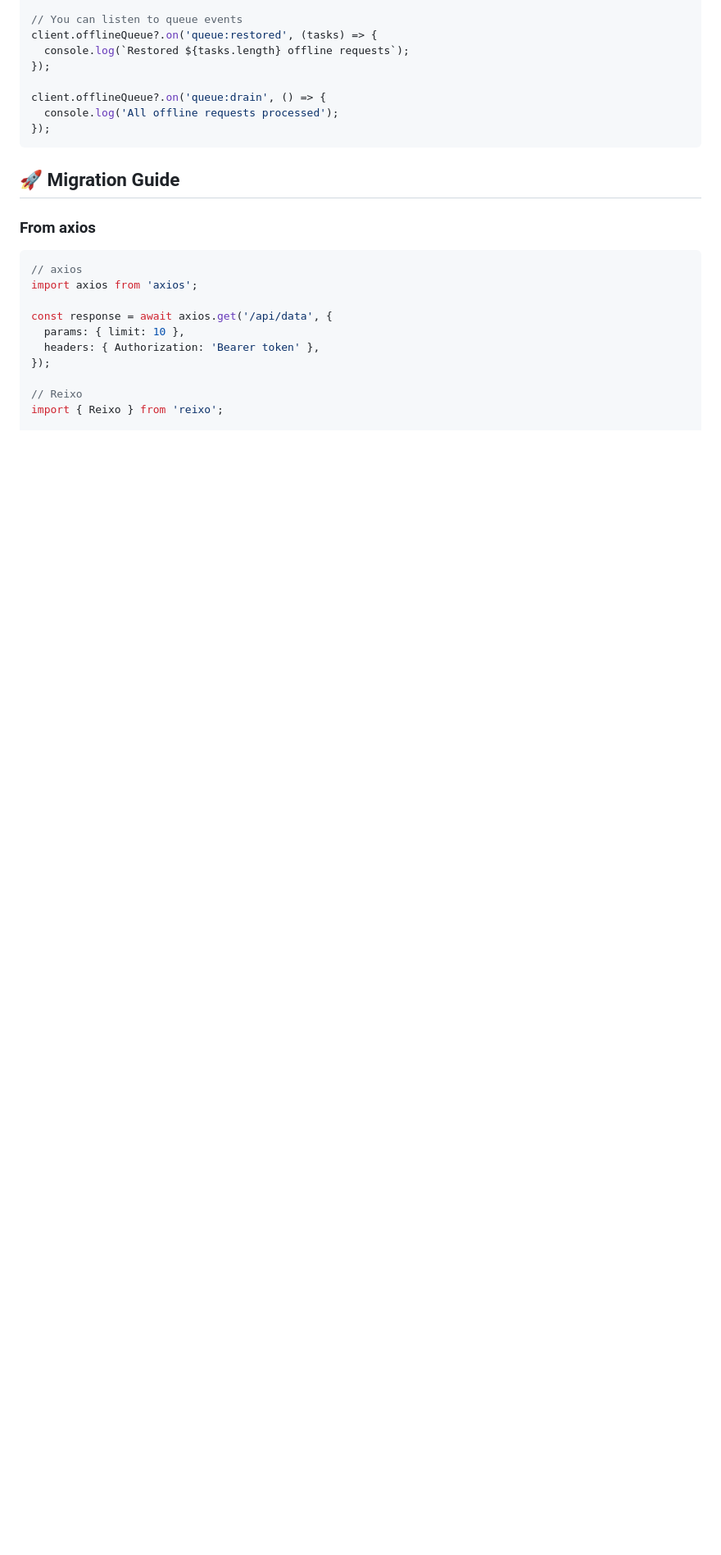
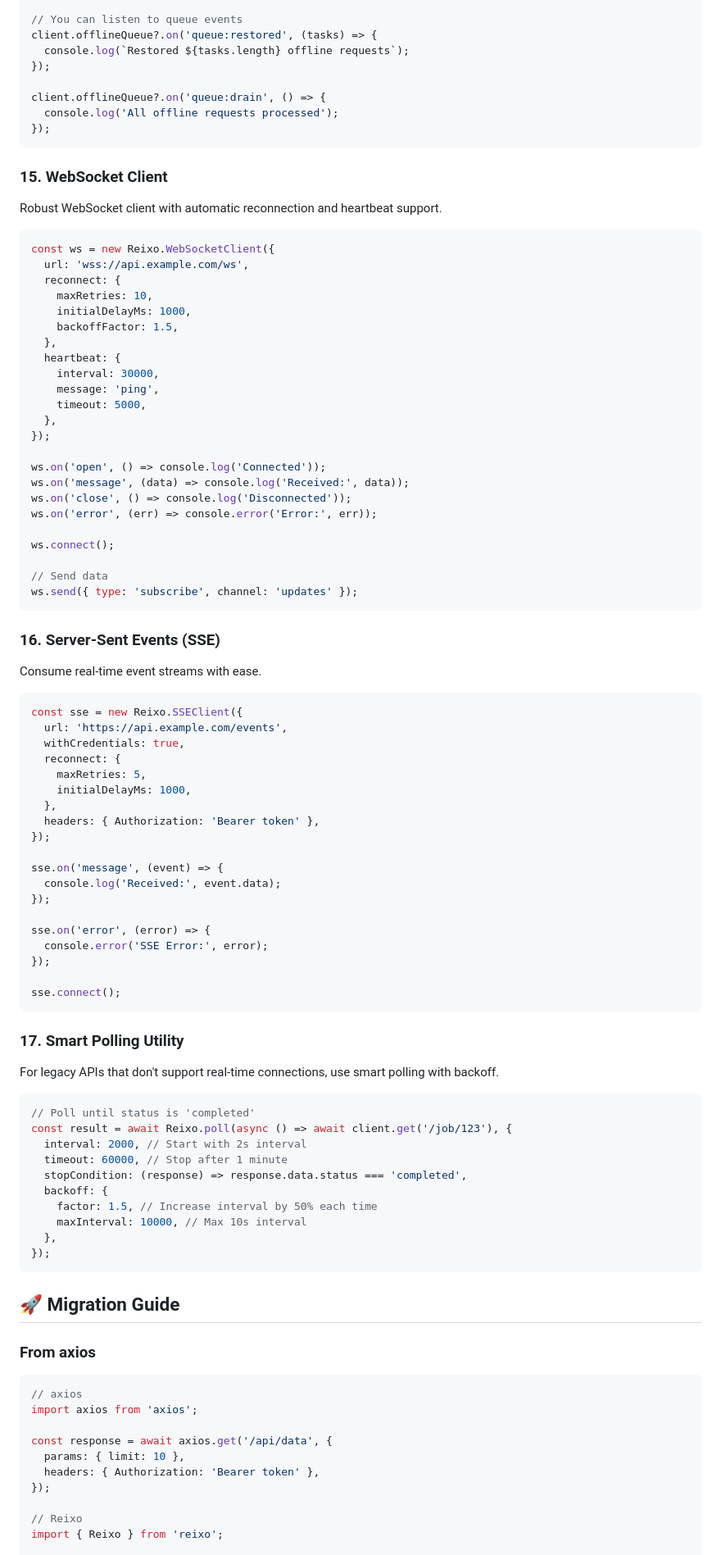
Before and after one commit to webcoderspeed/reixo, a Markdown page: README.md, the part around the change. Shown at 82% size. Rendered like a GitHub page; blank space fills up the shorter version.

Commit message:
docs: add WebSocket, SSE, and Polling documentation

````diff
--- a/README.md
+++ b/README.md
@@ -1001,6 +1001,79 @@ client.offlineQueue?.on('queue:drain', () => {
 });
 ```
 
+### 15. WebSocket Client
+
+Robust WebSocket client with automatic reconnection and heartbeat support.
+
+```typescript
+const ws = new Reixo.WebSocketClient({
+  url: 'wss://api.example.com/ws',
+  reconnect: {
+    maxRetries: 10,
+    initialDelayMs: 1000,
+    backoffFactor: 1.5,
+  },
+  heartbeat: {
+    interval: 30000,
+    message: 'ping',
+    timeout: 5000,
+  },
+});
+
+ws.on('open', () => console.log('Connected'));
+ws.on('message', (data) => console.log('Received:', data));
+ws.on('close', () => console.log('Disconnected'));
+ws.on('error', (err) => console.error('Error:', err));
+
+ws.connect();
+
+// Send data
+ws.send({ type: 'subscribe', channel: 'updates' });
+```
+
+### 16. Server-Sent Events (SSE)
+
+Consume real-time event streams with ease.
+
+```typescript
+const sse = new Reixo.SSEClient({
+  url: 'https://api.example.com/events',
+  withCredentials: true,
+  reconnect: {
+    maxRetries: 5,
+    initialDelayMs: 1000,
+  },
+  headers: { Authorization: 'Bearer token' },
+});
+
+sse.on('message', (event) => {
+  console.log('Received:', event.data);
+});
+
+sse.on('error', (error) => {
+  console.error('SSE Error:', error);
+});
+
+sse.connect();
+```
+
+### 17. Smart Polling Utility
+
+For legacy APIs that don't support real-time connections, use smart polling with backoff.
+
+```typescript
+// Poll until status is 'completed'
+const result = await Reixo.poll(async () => await client.get('/job/123'), {
+  interval: 2000, // Start with 2s interval
+  timeout: 60000, // Stop after 1 minute
+  stopCondition: (response) => response.data.status === 'completed',
+  backoff: {
+    factor: 1.5, // Increase interval by 50% each time
+    maxInterval: 10000, // Max 10s interval
+  },
+});
+```
+
 ## 🚀 Migration Guide
 
 ### From axios
````
